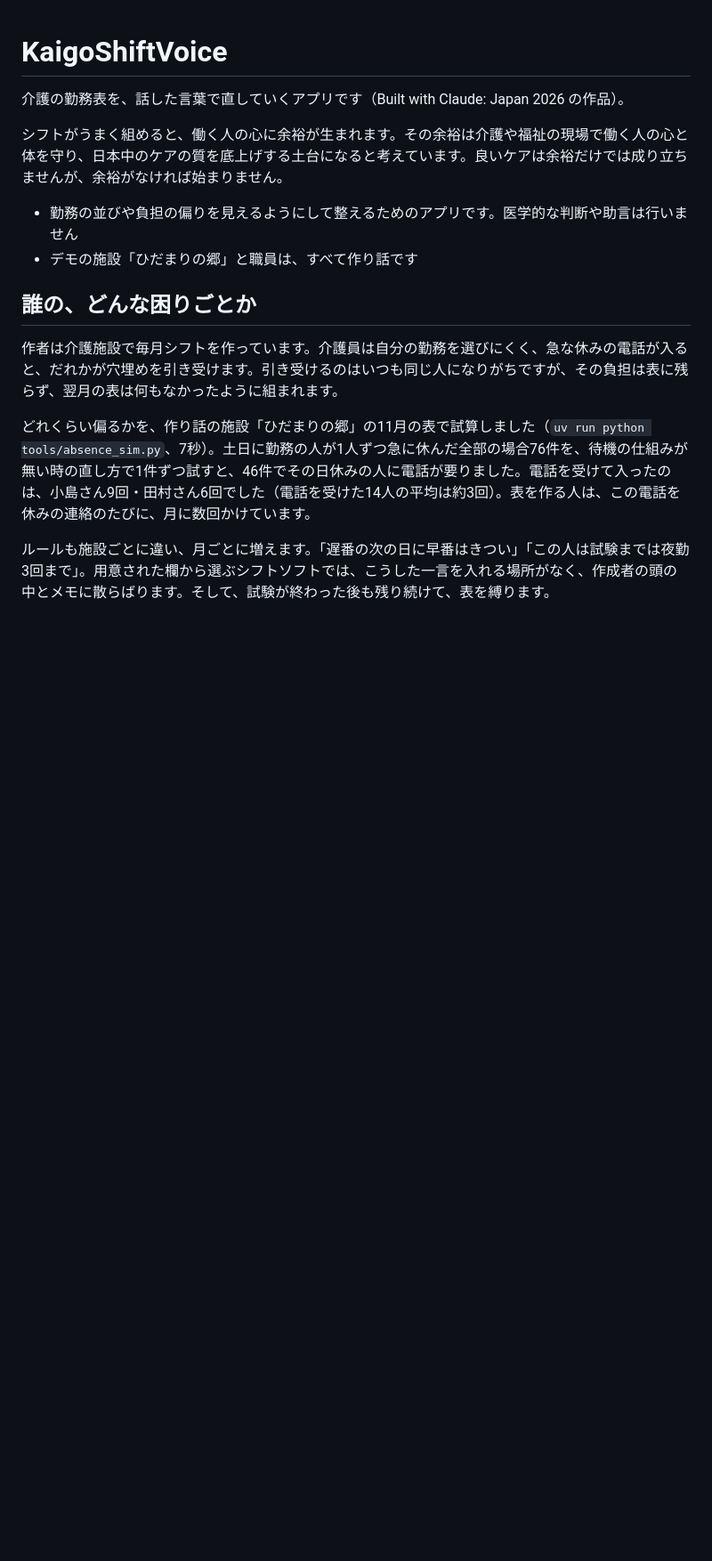
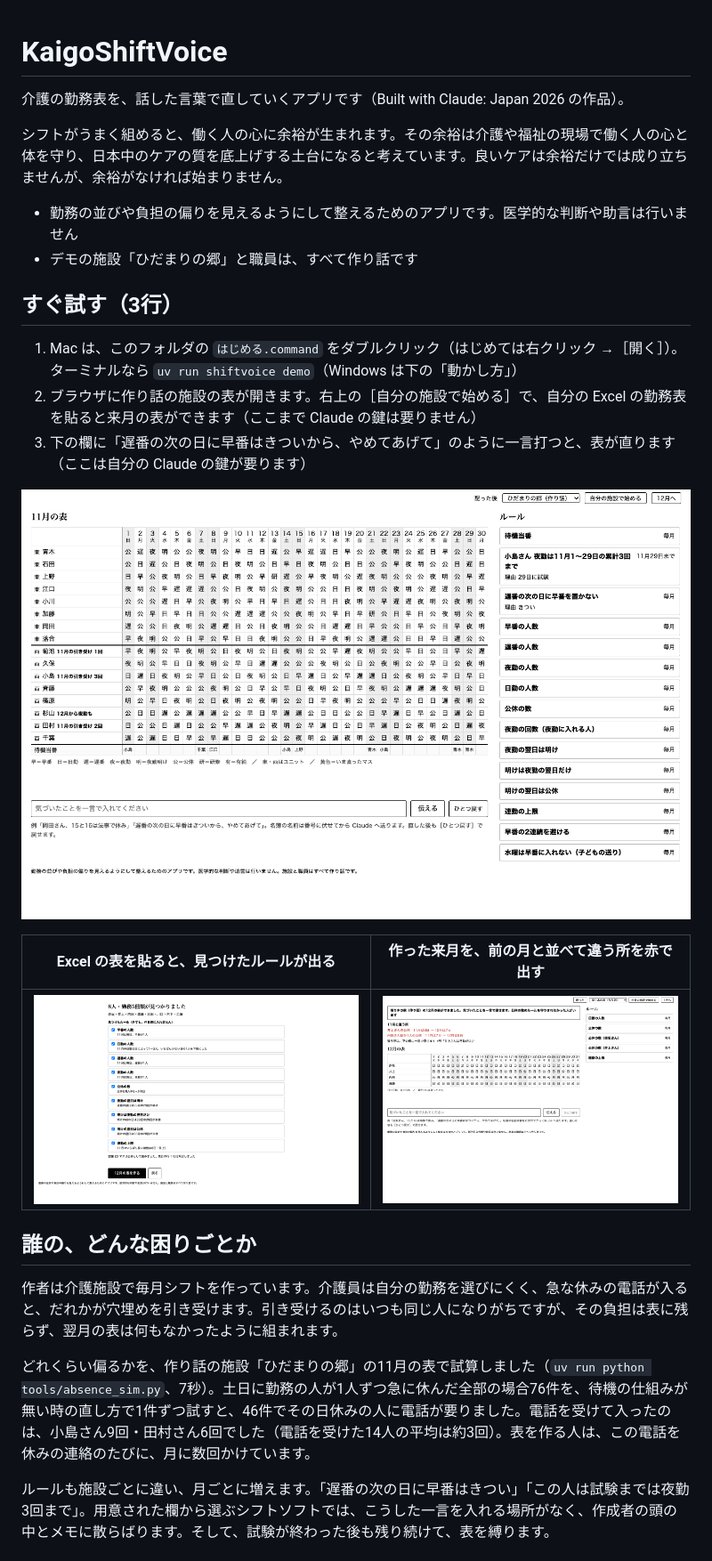
Before and after one commit to KAPI-cOde/KaigoShiftVoice, a Markdown page: README.md, the part around one of its changes. Shown at 89% size. GitHub-like rendering; pictures changed too: docs/images/main.png (added), docs/images/setup-diffs.png (added), docs/images/setup-rules.png (added); blank space fills up the shorter version.

```diff
--- a/README.md
+++ b/README.md
@@ -6,6 +6,18 @@
 
 - 勤務の並びや負担の偏りを見えるようにして整えるためのアプリです。医学的な判断や助言は行いません
 - デモの施設「ひだまりの郷」と職員は、すべて作り話です
+
+## すぐ試す（3行）
+
+1. Mac は、このフォルダの `はじめる.command` をダブルクリック（はじめては右クリック →［開く］）。ターミナルなら `uv run shiftvoice demo`（Windows は下の「動かし方」）
+2. ブラウザに作り話の施設の表が開きます。右上の［自分の施設で始める］で、自分の Excel の勤務表を貼ると来月の表ができます（ここまで Claude の鍵は要りません）
+3. 下の欄に「遅番の次の日に早番はきついから、やめてあげて」のように一言打つと、表が直ります（ここは自分の Claude の鍵が要ります）
+
+![作り話の施設「ひだまりの郷」の11月の表。左に表、右にルールの一覧、下に一言の欄](docs/images/main.png)
+
+| Excel の表を貼ると、見つけたルールが出る | 作った来月を、前の月と並べて違う所を赤で出す |
+|---|---|
+| ![貼った表から見つけたルールの一覧](docs/images/setup-rules.png) | ![作った後の画面。前の月と違う所が赤で並ぶ](docs/images/setup-diffs.png) |
 
 ## 誰の、どんな困りごとか
 
```
Also changed, not shown: other parts of README.md (+2 -1 lines), 3 other files.
